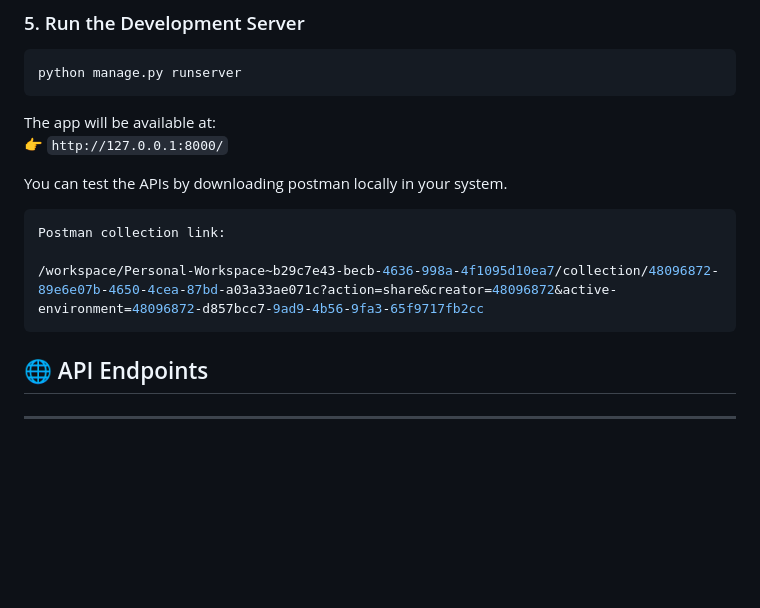
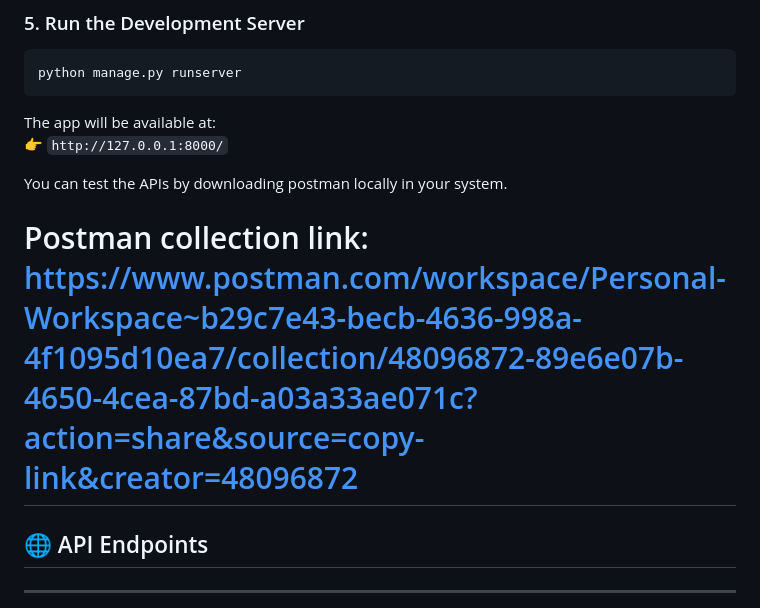
Before and after one commit to 11anagha/Number-Verification, a Markdown page: README.md, the part around the change. Drawn GitHub-style; blank space fills up the shorter version.

````diff
--- a/README.md
+++ b/README.md
@@ -70,11 +70,7 @@ The app will be available at:\
 
 You can test the APIs by downloading postman locally in your system.
 
-```python
-Postman collection link:
-
-/workspace/Personal-Workspace~b29c7e43-becb-4636-998a-4f1095d10ea7/collection/48096872-89e6e07b-4650-4cea-87bd-a03a33ae071c?action=share&creator=48096872&active-environment=48096872-d857bcc7-9ad9-4b56-9fa3-65f9717fb2cc
-```
+# Postman collection link: https://www.postman.com/workspace/Personal-Workspace~b29c7e43-becb-4636-998a-4f1095d10ea7/collection/48096872-89e6e07b-4650-4cea-87bd-a03a33ae071c?action=share&source=copy-link&creator=48096872
 
 ## 🌐 API Endpoints
 
````
